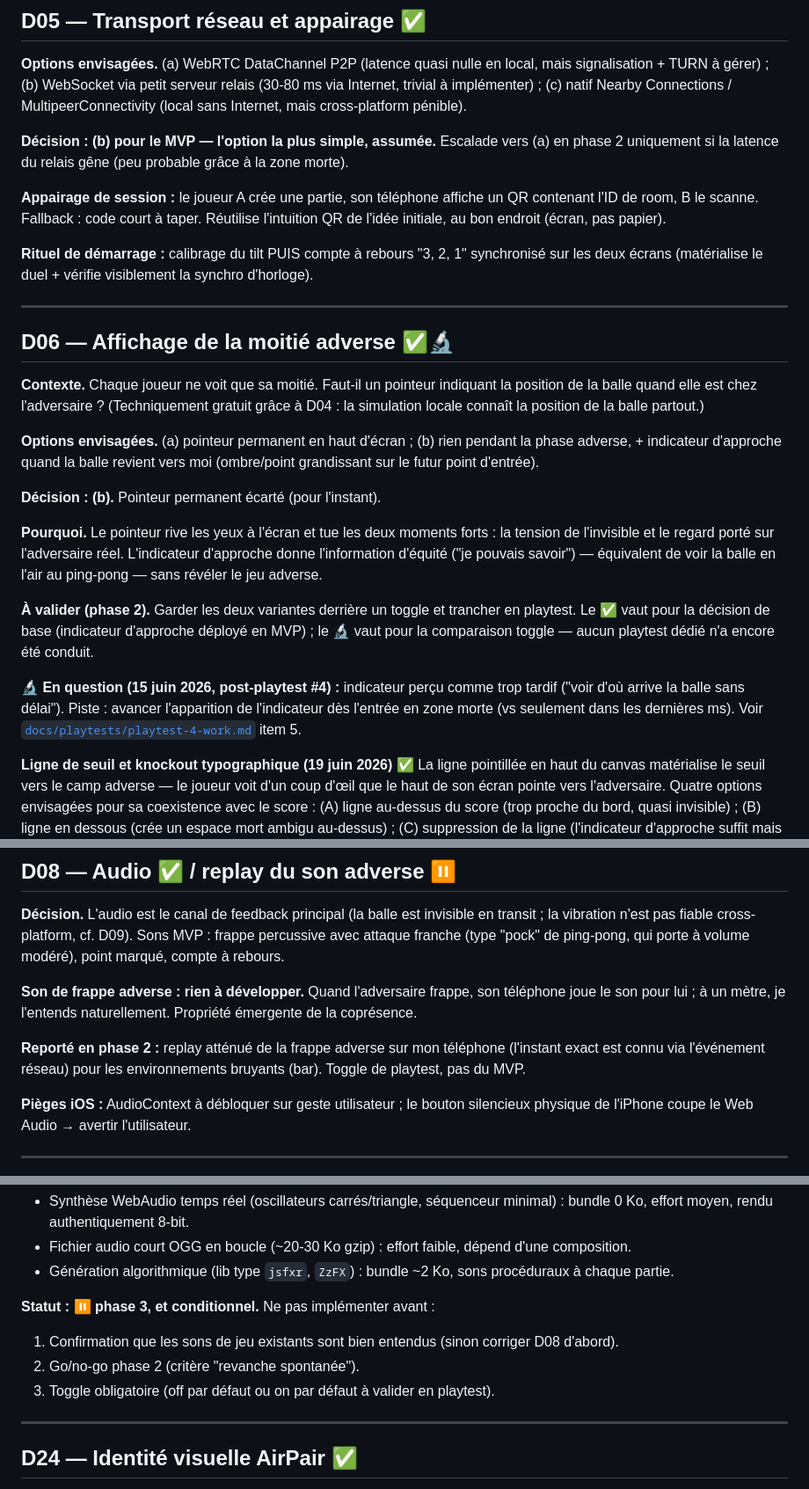
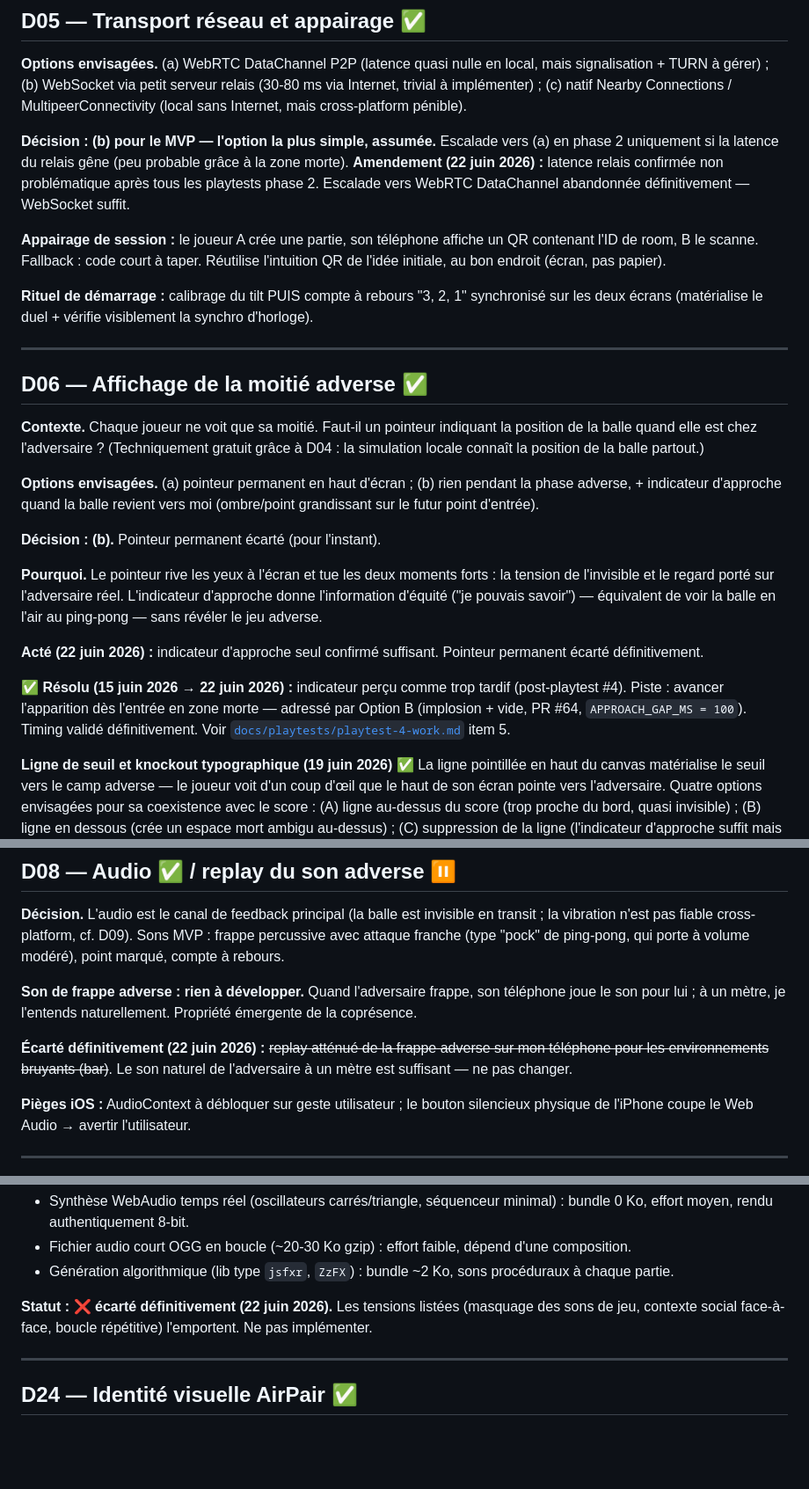
Before and after one commit to rvuong/airpair, a Markdown page: docs/decisions.md, 3 parts joined by grey strips. Shown at 88% size. GitHub-like rendering; blank space fills up the shorter version.

```diff
--- a/docs/decisions.md
+++ b/docs/decisions.md
@@ -140,6 +141,7 @@ pénible).
 **Décision : (b) pour le MVP — l'option la plus simple, assumée.** Escalade
 vers (a) en phase 2 uniquement si la latence du relais gêne (peu probable
 grâce à la zone morte).
+**Amendement (22 juin 2026) :** latence relais confirmée non problématique après tous les playtests phase 2. Escalade vers WebRTC DataChannel abandonnée définitivement — WebSocket suffit.
 
 **Appairage de session :** le joueur A crée une partie, son téléphone affiche
 un QR contenant l'ID de room, B le scanne. Fallback : code court à taper.
@@ -152,7 +154,7 @@ synchro d'horloge).
 
 ---
 
-## D06 — Affichage de la moitié adverse ✅🔬
+## D06 — Affichage de la moitié adverse ✅
 
 **Contexte.** Chaque joueur ne voit que sa moitié. Faut-il un pointeur
 indiquant la position de la balle quand elle est chez l'adversaire ?
@@ -171,15 +173,9 @@ L'indicateur d'approche donne l'information d'équité ("je pouvais savoir") —
 équivalent de voir la balle en l'air au ping-pong — sans révéler le jeu
 adverse.
 
-**À valider (phase 2).** Garder les deux variantes derrière un toggle et
-trancher en playtest. Le ✅ vaut pour la décision de base (indicateur
-d'approche déployé en MVP) ; le 🔬 vaut pour la comparaison toggle — aucun
-playtest dédié n'a encore été conduit.
+**Acté (22 juin 2026) :** indicateur d'approche seul confirmé suffisant. Pointeur permanent écarté définitivement.
 
-**🔬 En question (15 juin 2026, post-playtest #4) :** indicateur perçu comme
-trop tardif ("voir d'où arrive la balle sans délai"). Piste : avancer
-l'apparition de l'indicateur dès l'entrée en zone morte (vs seulement dans
-les dernières ms). Voir [`docs/playtests/playtest-4-work.md`](./playtests/playtest-4-work.md) item 5.
+**✅ Résolu (15 juin 2026 → 22 juin 2026) :** indicateur perçu comme trop tardif (post-playtest #4). Piste : avancer l'apparition dès l'entrée en zone morte — adressé par Option B (implosion + vide, PR #64, `APPROACH_GAP_MS = 100`). Timing validé définitivement. Voir [`docs/playtests/playtest-4-work.md`](./playtests/playtest-4-work.md) item 5.
 
 **Ligne de seuil et knockout typographique (19 juin 2026) ✅** La ligne pointillée en haut du canvas matérialise le seuil vers le camp adverse — le joueur voit d'un coup d'œil que le haut de son écran pointe vers l'adversaire. Quatre options envisagées pour sa coexistence avec le score : (A) ligne au-dessus du score (trop proche du bord, quasi invisible) ; (B) ligne en dessous (crée un espace mort ambigu au-dessus) ; (C) suppression de la ligne (l'indicateur d'approche suffit mais le repère de terrain disparaît) ; (D) [knockout typographique](./glossaire.md#knockout-typographique) — la ligne s'interrompt autour du score avec 16 px de marge, sans déplacer ni l'un ni l'autre. **Décision : (D).** Score et ligne restent au même Y, la ligne *sort* du score visuellement — cohérence sémantique : le score marque le seuil, la ligne en est le prolongement. Implémentation : `ctx.measureText()` pour la largeur du gap, `actualBoundingBoxAscent` pour centrer la ligne à mi-hauteur des glyphes. Validé.
 
@@ -222,9 +218,7 @@ qui porte à volume modéré), point marqué, compte à rebours.
 téléphone joue le son pour lui ; à un mètre, je l'entends naturellement.
 Propriété émergente de la coprésence.
 
-**Reporté en phase 2 :** replay atténué de la frappe adverse sur mon téléphone
-(l'instant exact est connu via l'événement réseau) pour les environnements
-bruyants (bar). Toggle de playtest, pas du MVP.
+**Écarté définitivement (22 juin 2026) :** ~~replay atténué de la frappe adverse sur mon téléphone pour les environnements bruyants (bar)~~. Le son naturel de l'adversaire à un mètre est suffisant — ne pas changer.
 
 **Pièges iOS :** AudioContext à débloquer sur geste utilisateur ; le bouton
 silencieux physique de l'iPhone coupe le Web Audio → avertir l'utilisateur.
@@ -666,12 +680,7 @@ activation/désactivation.
 - Génération algorithmique (lib type `jsfxr`, `ZzFX`) : bundle ~2 Ko,
   sons procéduraux à chaque partie.
 
-**Statut : ⏸ phase 3, et conditionnel.** Ne pas implémenter avant :
-1. Confirmation que les sons de jeu existants sont bien entendus (sinon
-   corriger D08 d'abord).
-2. Go/no-go phase 2 (critère "revanche spontanée").
-3. Toggle obligatoire (off par défaut ou on par défaut à valider en
-   playtest).
+**Statut : ❌ écarté définitivement (22 juin 2026).** Les tensions listées (masquage des sons de jeu, contexte social face-à-face, boucle répétitive) l'emportent. Ne pas implémenter.
 
 ---
 
```
Also changed, not shown: other parts of docs/decisions.md (+27 -7 lines).
